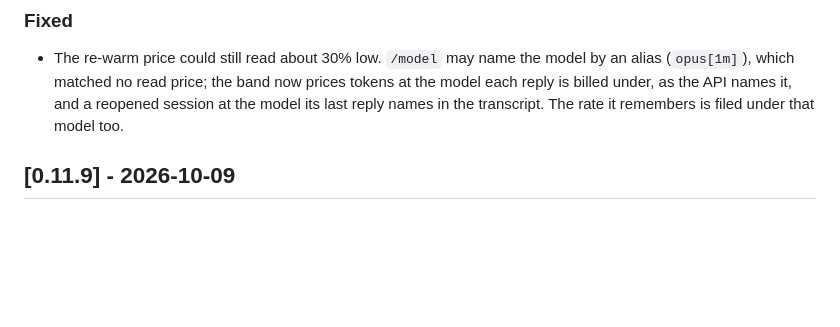
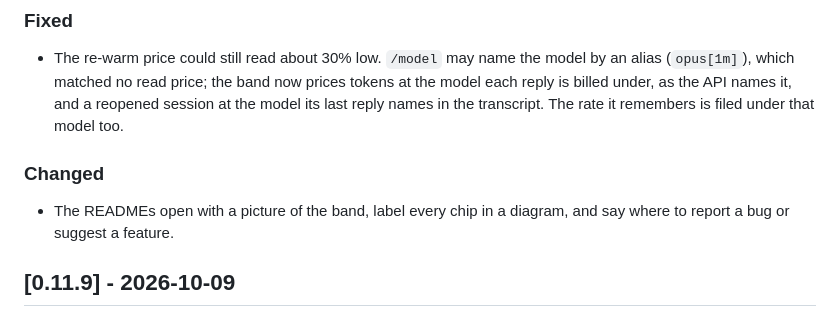
Before and after one commit to HMarzban/claude-mod, a Markdown page: plugins/session-usage-band/CHANGELOG.md, the part around the change. Rendered like a GitHub page; blank space fills up the shorter version.

```diff
--- a/plugins/session-usage-band/CHANGELOG.md
+++ b/plugins/session-usage-band/CHANGELOG.md
@@ -13,6 +13,10 @@ version may change how the band reads.
   prices tokens at the model each reply is billed under, as the API names
   it, and a reopened session at the model its last reply names in the
   transcript. The rate it remembers is filed under that model too.
+
+### Changed
+- The READMEs open with a picture of the band, label every chip in a
+  diagram, and say where to report a bug or suggest a feature.
 
 ## [0.11.9] - 2026-10-09
 
```
Also changed, not shown: README.md (+20 -6 lines), plugins/session-usage-band/README.md (+10 -1 lines), docs/band-anatomy.png (added).
